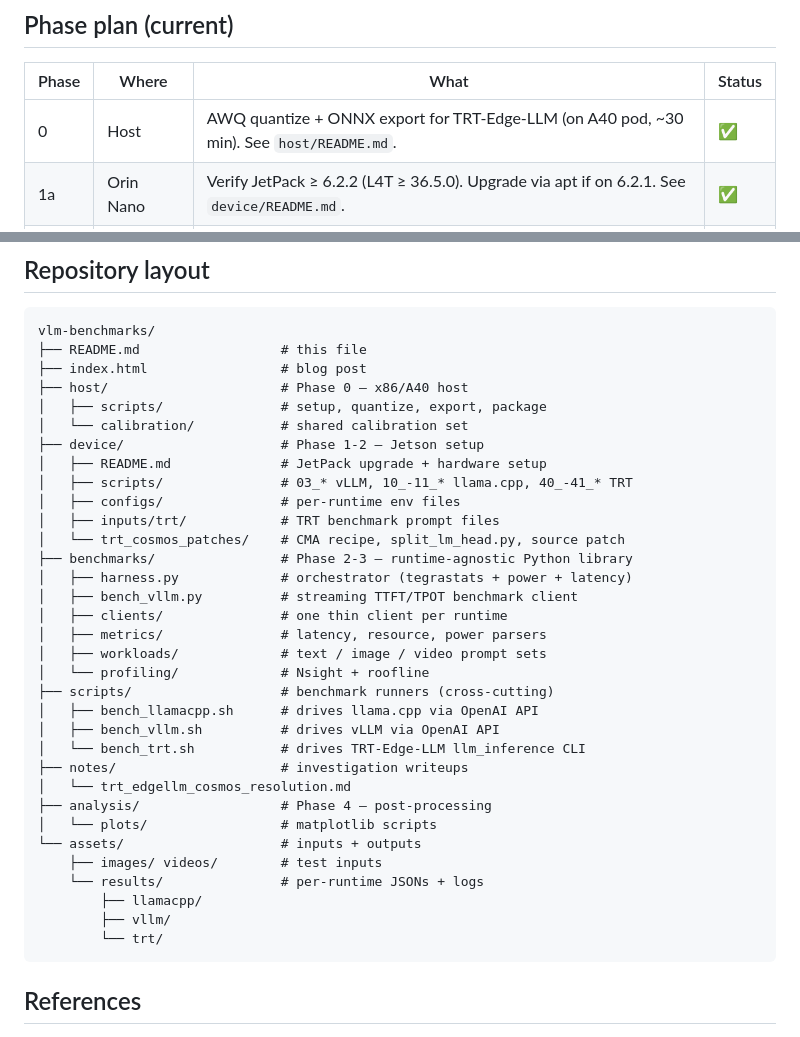
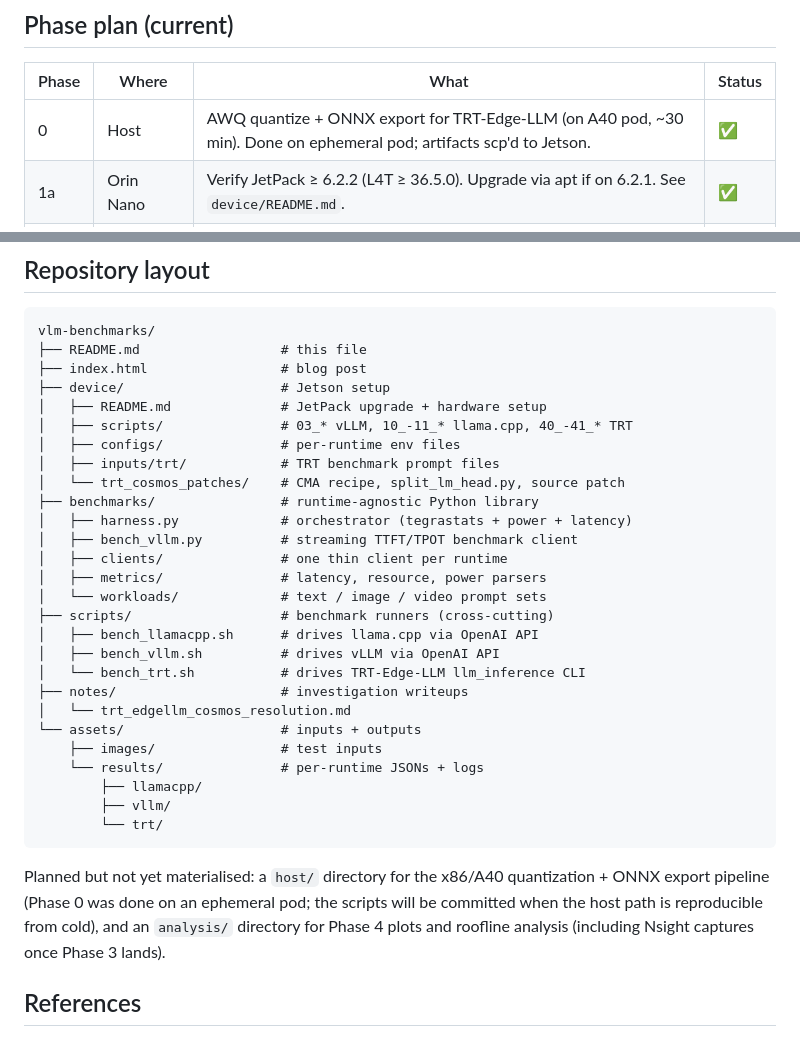
Before and after one commit to hokwangchoi/jetson-orin-nano-benchmarks, a Markdown page: vlm-benchmarks/README.md, 2 parts joined by grey strips. Drawn GitHub-style.

Commit message:
reflect restructuring

````diff
--- a/vlm-benchmarks/README.md
+++ b/vlm-benchmarks/README.md
@@ -151,7 +151,7 @@ sudo reboot
 
 | Phase | Where     | What                                                           | Status |
 |-------|-----------|----------------------------------------------------------------|--------|
-| 0     | Host      | AWQ quantize + ONNX export for TRT-Edge-LLM (on A40 pod, ~30 min). See `host/README.md`. | ✅ |
+| 0     | Host      | AWQ quantize + ONNX export for TRT-Edge-LLM (on A40 pod, ~30 min). Done on ephemeral pod; artifacts scp'd to Jetson. | ✅ |
 | 1a    | Orin Nano | Verify JetPack ≥ 6.2.2 (L4T ≥ 36.5.0). Upgrade via apt if on 6.2.1. See `device/README.md`. | ✅ |
 | 1b    | Orin Nano | Build TRT-Edge-LLM C++ runtime + plugin library. | ✅ |
 | 1c    | Orin Nano | Download Cosmos-Reason2-2B GGUF, merge splits, quantize to Q4_K_M. | ✅ |
@@ -201,37 +201,37 @@ TRT-Edge-LLM `llm_inference` CLI directly since it isn't an HTTP server.
 vlm-benchmarks/
 ├── README.md                  # this file
 ├── index.html                 # blog post
-├── host/                      # Phase 0 — x86/A40 host
-│   ├── scripts/               # setup, quantize, export, package
-│   └── calibration/           # shared calibration set
-├── device/                    # Phase 1-2 — Jetson setup
+├── device/                    # Jetson setup
 │   ├── README.md              # JetPack upgrade + hardware setup
 │   ├── scripts/               # 03_* vLLM, 10_-11_* llama.cpp, 40_-41_* TRT
 │   ├── configs/               # per-runtime env files
 │   ├── inputs/trt/            # TRT benchmark prompt files
 │   └── trt_cosmos_patches/    # CMA recipe, split_lm_head.py, source patch
-├── benchmarks/                # Phase 2-3 — runtime-agnostic Python library
+├── benchmarks/                # runtime-agnostic Python library
 │   ├── harness.py             # orchestrator (tegrastats + power + latency)
 │   ├── bench_vllm.py          # streaming TTFT/TPOT benchmark client
 │   ├── clients/               # one thin client per runtime
 │   ├── metrics/               # latency, resource, power parsers
-│   ├── workloads/             # text / image / video prompt sets
-│   └── profiling/             # Nsight + roofline
+│   └── workloads/             # text / image / video prompt sets
 ├── scripts/                   # benchmark runners (cross-cutting)
 │   ├── bench_llamacpp.sh      # drives llama.cpp via OpenAI API
 │   ├── bench_vllm.sh          # drives vLLM via OpenAI API
 │   └── bench_trt.sh           # drives TRT-Edge-LLM llm_inference CLI
 ├── notes/                     # investigation writeups
 │   └── trt_edgellm_cosmos_resolution.md
-├── analysis/                  # Phase 4 — post-processing
-│   └── plots/                 # matplotlib scripts
 └── assets/                    # inputs + outputs
-    ├── images/ videos/        # test inputs
+    ├── images/                # test inputs
     └── results/               # per-runtime JSONs + logs
         ├── llamacpp/
         ├── vllm/
         └── trt/
 ```
+
+Planned but not yet materialised: a `host/` directory for the x86/A40
+quantization + ONNX export pipeline (Phase 0 was done on an ephemeral
+pod; the scripts will be committed when the host path is reproducible
+from cold), and an `analysis/` directory for Phase 4 plots and roofline
+analysis (including Nsight captures once Phase 3 lands).
 
 ## References
 
````
Also changed, not shown: README.md (+0 -2 lines).
